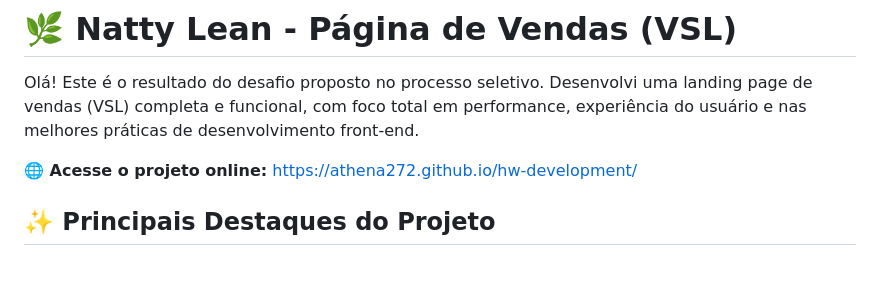
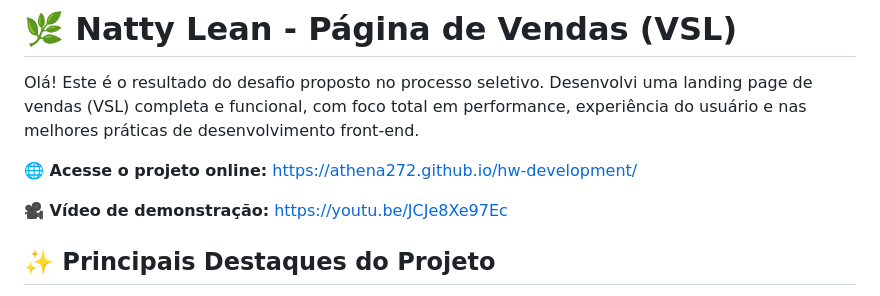
Before and after one commit to athena272/hw-development, a Markdown page: README.md, the part around the change. GitHub-like rendering; blank space fills up the shorter version.

```diff
--- a/README.md
+++ b/README.md
@@ -3,6 +3,8 @@
 Olá! Este é o resultado do desafio proposto no processo seletivo. Desenvolvi uma landing page de vendas (VSL) completa e funcional, com foco total em performance, experiência do usuário e nas melhores práticas de desenvolvimento front-end.
 
 **🌐 Acesse o projeto online:** [https://athena272.github.io/hw-development/](https://athena272.github.io/hw-development/)
+
+**🎥 Vídeo de demonstração:** [https://youtu.be/JCJe8Xe97Ec](https://youtu.be/JCJe8Xe97Ec)
 
 ## ✨ Principais Destaques do Projeto
 
```
